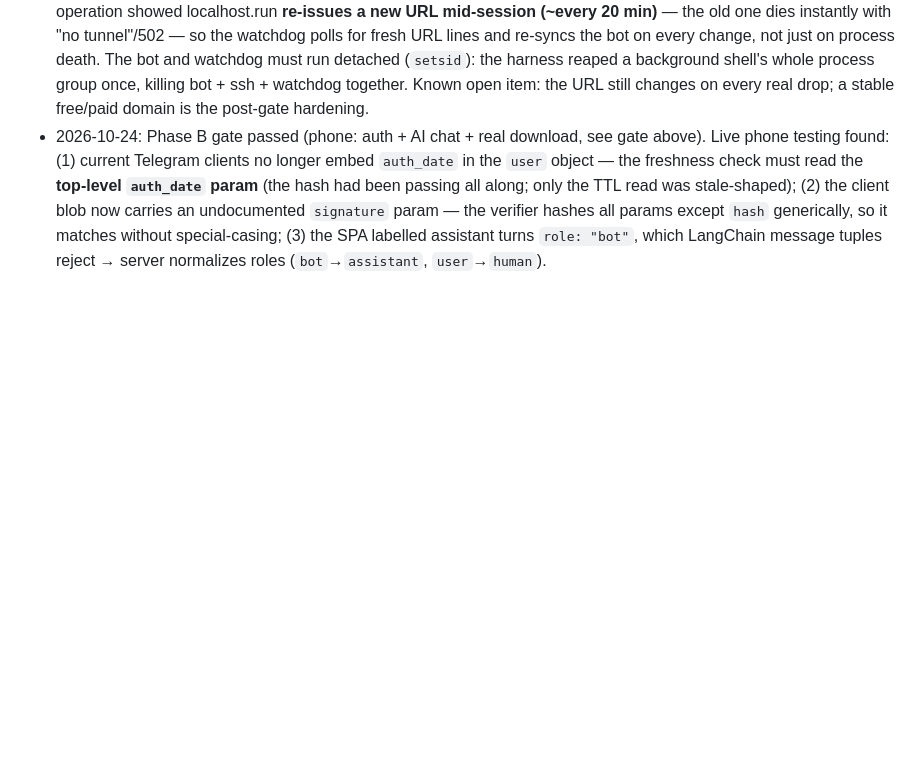
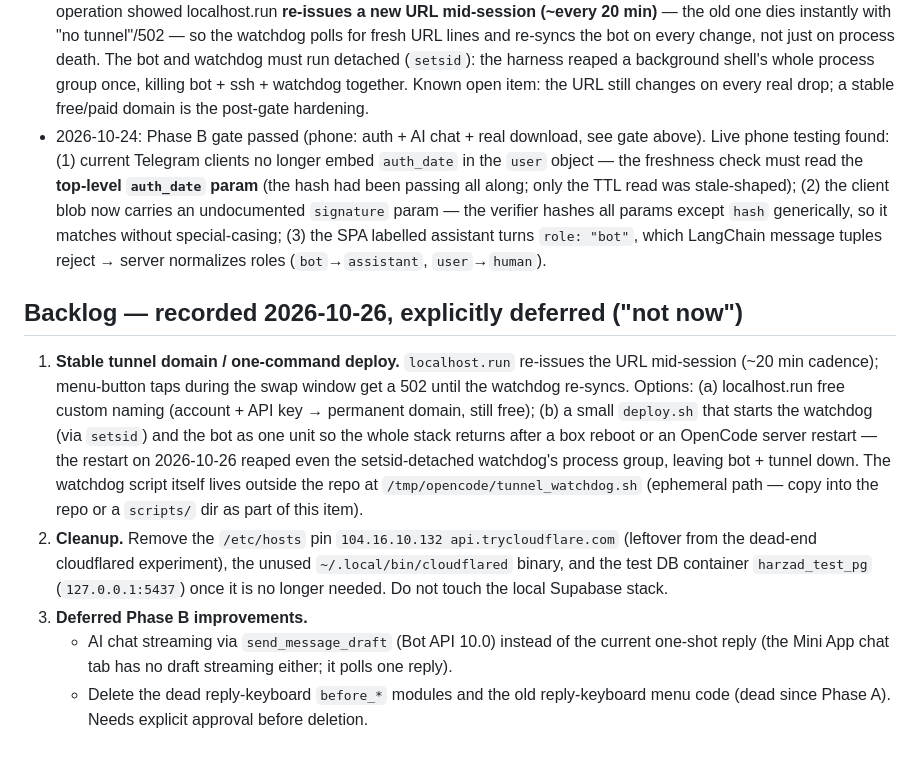
Before and after one commit to nabidam/harzad_bot, a Markdown page: docs/ui-ux-roadmap.md, the part around the change. GitHub-like rendering; blank space fills up the shorter version.

Commit message:
Docs: record deferred backlog (stable tunnel domain, cleanup, Phase B improvements)

```diff
--- a/docs/ui-ux-roadmap.md
+++ b/docs/ui-ux-roadmap.md
@@ -159,3 +159,29 @@ attachment` + CORS for `https://web.telegram.org` (Range-capable).
   (3) the SPA labelled assistant turns `role: "bot"`, which LangChain
   message tuples reject → server normalizes roles (`bot`→`assistant`,
   `user`→`human`).
+
+## Backlog — recorded 2026-10-26, explicitly deferred ("not now")
+
+1. **Stable tunnel domain / one-command deploy.** `localhost.run` re-issues
+   the URL mid-session (~20 min cadence); menu-button taps during the swap
+   window get a 502 until the watchdog re-syncs. Options: (a) localhost.run
+   free custom naming (account + API key → permanent domain, still free);
+   (b) a small `deploy.sh` that starts the watchdog (via `setsid`) and the
+   bot as one unit so the whole stack returns after a box reboot or an
+   OpenCode server restart — the restart on 2026-10-26 reaped even the
+   setsid-detached watchdog's process group, leaving bot + tunnel down.
+   The watchdog script itself lives outside the repo at
+   `/tmp/opencode/tunnel_watchdog.sh` (ephemeral path — copy into the repo
+   or a `scripts/` dir as part of this item).
+2. **Cleanup.** Remove the `/etc/hosts` pin
+   `104.16.10.132 api.trycloudflare.com` (leftover from the dead-end
+   cloudflared experiment), the unused `~/.local/bin/cloudflared` binary,
+   and the test DB container `harzad_test_pg` (`127.0.0.1:5437`) once it is
+   no longer needed. Do not touch the local Supabase stack.
+3. **Deferred Phase B improvements.**
+   - AI chat streaming via `send_message_draft` (Bot API 10.0) instead of
+     the current one-shot reply (the Mini App chat tab has no draft
+     streaming either; it polls one reply).
+   - Delete the dead reply-keyboard `before_*` modules and the old
+     reply-keyboard menu code (dead since Phase A). Needs explicit approval
+     before deletion.
```
